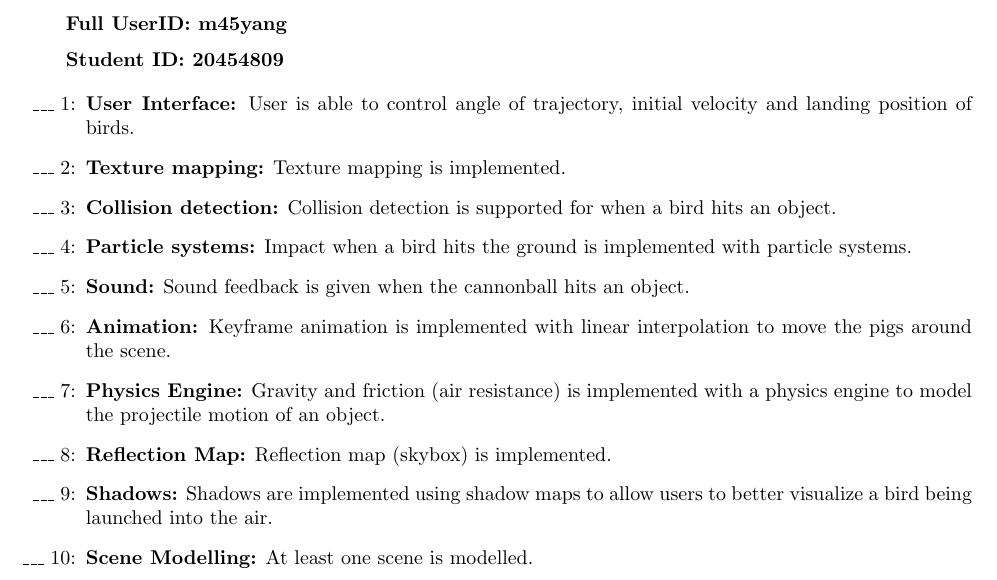
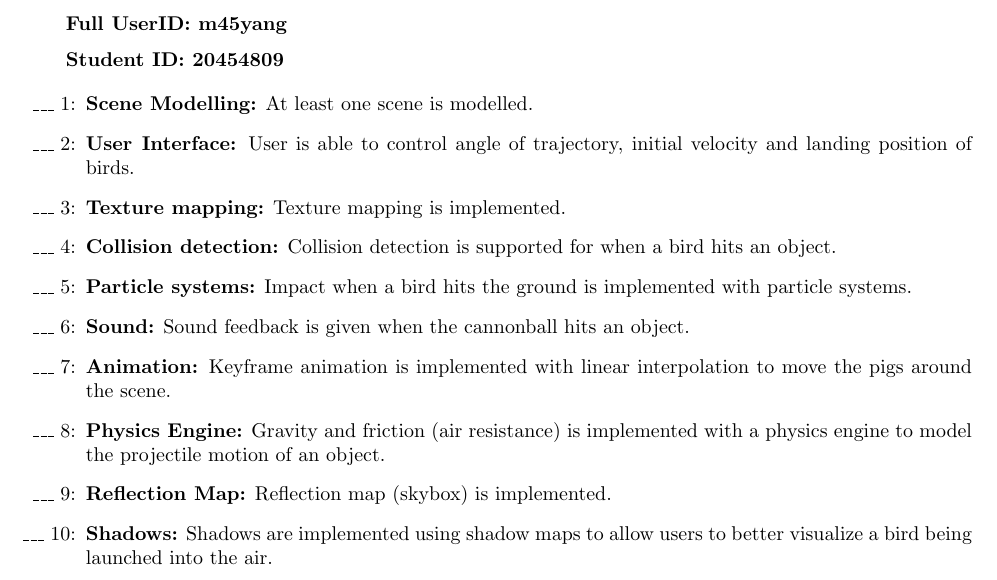
Before and after one commit to m45yang/Angry-Birds-3D, a LaTeX document (A5/Proposal/proposal.tex): part of page 5 of 5, cut so that both start at the same text. Compiled offline with pdfLaTeX.

Commit message:
Reorder objectives

```diff
--- a/A5/Proposal/proposal.tex
+++ b/A5/Proposal/proposal.tex
@@ -138,26 +138,26 @@ pp. 279-286. \medskip
 {\bf Student ID: 20454809}
 
 \begin{enumerate}
-     \item[\_\_\_ 1:]  {\bf User Interface:} User is able to control angle of trajectory, initial velocity and landing position of birds.
+	 \item[\_\_\_ 1:]  {\bf Scene Modelling:} At least one scene is modelled.
 
-     \item[\_\_\_ 2:]  {\bf Texture mapping:} Texture mapping is implemented.
+     \item[\_\_\_ 2:]  {\bf User Interface:} User is able to control angle of trajectory, initial velocity and landing position of birds.
 
-     \item[\_\_\_ 3:]  {\bf Collision detection:} Collision detection is supported for when a bird hits an object.
+     \item[\_\_\_ 3:]  {\bf Texture mapping:} Texture mapping is implemented.
 
-     \item[\_\_\_ 4:]  {\bf Particle systems:} Impact when a bird hits the ground is implemented with particle systems.
+     \item[\_\_\_ 4:]  {\bf Collision detection:} Collision detection is supported for when a bird hits an object.
 
-     \item[\_\_\_ 5:]  {\bf Sound:} Sound feedback is given when the cannonball hits an object.
+     \item[\_\_\_ 5:]  {\bf Particle systems:} Impact when a bird hits the ground is implemented with particle systems.
 
-     \item[\_\_\_ 6:]  {\bf Animation:} Keyframe animation is implemented with linear interpolation to move the pigs around the scene.
+     \item[\_\_\_ 6:]  {\bf Sound:} Sound feedback is given when the cannonball hits an object.
 
-     \item[\_\_\_ 7:]  {\bf Physics Engine:} Gravity and friction (air resistance) is implemented with a physics engine to model the projectile motion of an object.
+     \item[\_\_\_ 7:]  {\bf Animation:} Keyframe animation is implemented with linear interpolation to move the pigs around the scene.
 
-     \item[\_\_\_ 8:]  {\bf Reflection Map:} Reflection map (skybox) is implemented.
+     \item[\_\_\_ 8:]  {\bf Physics Engine:} Gravity and friction (air resistance) is implemented with a physics engine to model the projectile motion of an object.
 
-     \item[\_\_\_ 9:]  {\bf Shadows:} Shadows are implemented using shadow maps
+     \item[\_\_\_ 9:]  {\bf Reflection Map:} Reflection map (skybox) is implemented.
+
+     \item[\_\_\_ 10:]  {\bf Shadows:} Shadows are implemented using shadow maps
  to allow users to better visualize a bird being launched into the air.
-
-     \item[\_\_\_ 10:]  {\bf Scene Modelling:} At least one scene is modelled.
 \end{enumerate}
 
 \end{document}
```
Also changed, not shown: A5/Proposal/proposal.pdf, 2 other files.
